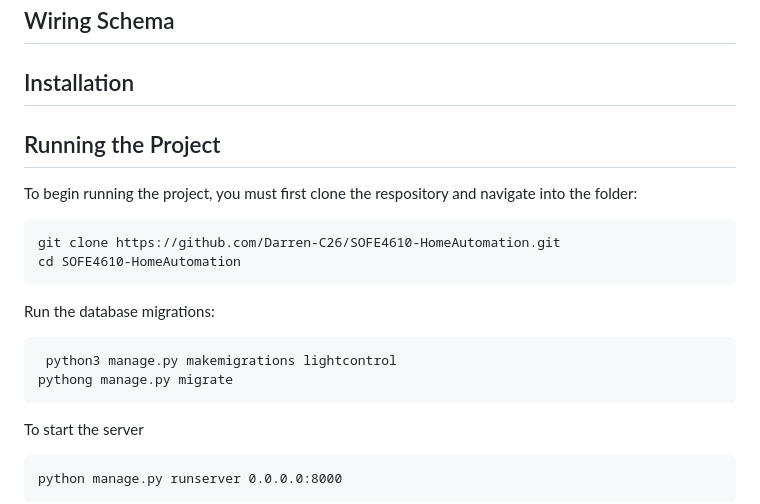
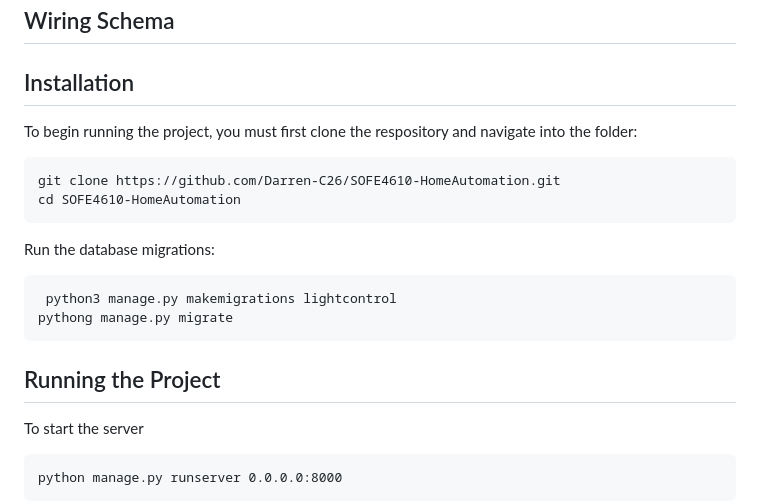
Before and after one commit to Darren-C26/SOFE4610-HomeAutomation, a Markdown page: README.md, the part around the change. GitHub-like rendering.

Commit message:
Adjusting the file

````diff
--- a/README.md
+++ b/README.md
@@ -124,8 +124,6 @@ Django management script for various tasks, such as running the development serv
 ## Wiring Schema
 
 ## Installation
-
-## Running the Project
 To begin running the project, you must first clone the respository and navigate into the folder:
 ```
 git clone https://github.com/Darren-C26/SOFE4610-HomeAutomation.git
@@ -139,6 +137,7 @@ Run the database migrations:
 pythong manage.py migrate
 ```
 
+## Running the Project
 
 To start the server
 ```
````
